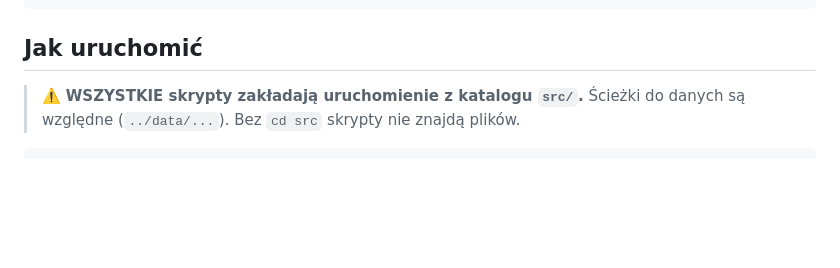
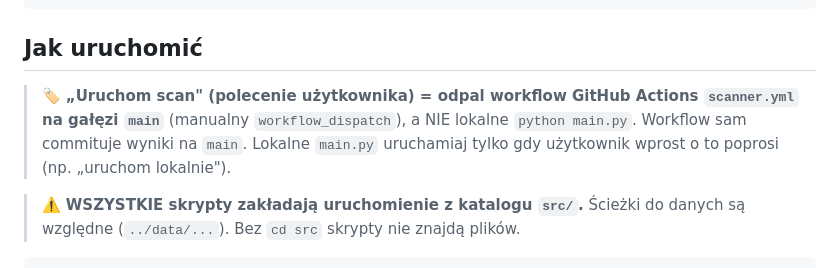
Before and after one commit to Bonaventura-EW/SONAR-MIESZKANIOWY, a Markdown page: CLAUDE.md, the part around the change. Rendered like a GitHub page; blank space fills up the shorter version.

Commit message:
docs(claude): „uruchom scan" = workflow scanner.yml na main (#2)
* fix(api): liczba znikłych ofert spójna z kolumną „Znikło" w monitoringu

API brało surowe `disappeared` (oferty przeoczone przez scraper, zawyżone
przez niestabilną paginację OLX), podczas gdy dashboard monitoringu pokazuje
`confirmed_inactive` (po re-weryfikacji). Nowy helper _disappeared_count()
stosuje priorytet confirmed_inactive > disappeared, identycznie jak
docs/monitoring.html.

* 🤖 Automatyczny scan: 2026-06-02 19:43

* docs(claude): „uruchom scan" = workflow scanner.yml na main, nie lokalne main.py

---------

Co-authored-by: Claude <noreply@anthropic.com>

````diff
--- a/CLAUDE.md
+++ b/CLAUDE.md
@@ -36,6 +36,11 @@ skipped_debug_generator.py → docs/skipped_debug.html (diagnostyka odrzuconych)
 ```
 
 ## Jak uruchomić
+
+> 🏷️ **„Uruchom scan" (polecenie użytkownika) = odpal workflow GitHub Actions
+> `scanner.yml` na gałęzi `main`** (manualny `workflow_dispatch`), a NIE lokalne
+> `python main.py`. Workflow sam commituje wyniki na `main`. Lokalne `main.py`
+> uruchamiaj tylko gdy użytkownik wprost o to poprosi (np. „uruchom lokalnie").
 
 > ⚠️ **WSZYSTKIE skrypty zakładają uruchomienie z katalogu `src/`.**
 > Ścieżki do danych są względne (`../data/...`). Bez `cd src` skrypty nie znajdą plików.
````
